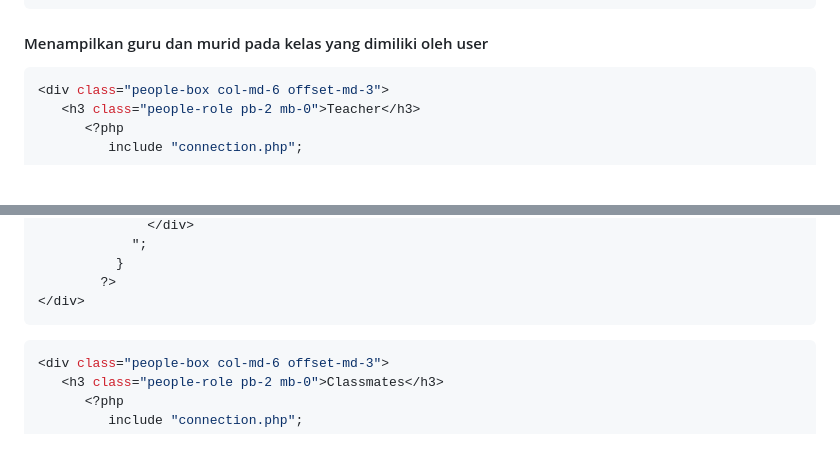
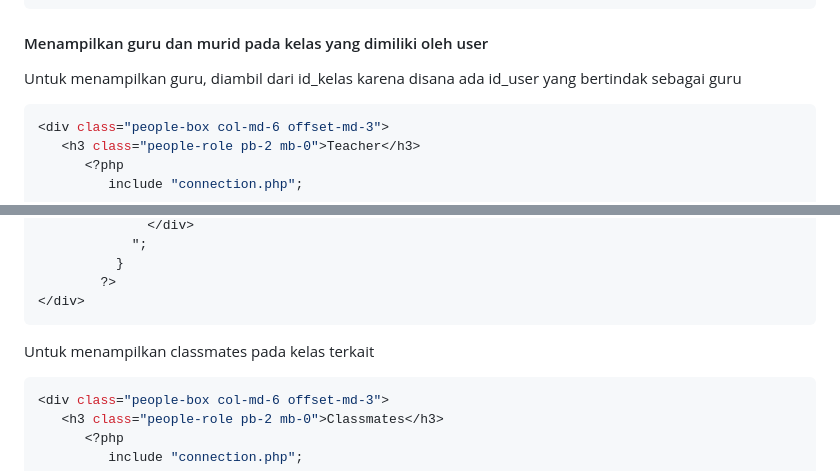
Before and after one commit to imrismaa/UASPPW1_22-505613-SV-21835_Studeenary, a Markdown page: README.md, 2 parts joined by grey strips. GitHub-like rendering; blank space fills up the shorter version.

````diff
--- a/README.md
+++ b/README.md
@@ -399,6 +399,7 @@ Untuk menampilkan tugas yang ada di kelas itu, saya mengambil get id_kelas dan i
 ```
 
 #### Menampilkan guru dan murid pada kelas yang dimiliki oleh user
+Untuk menampilkan guru, diambil dari id_kelas karena disana ada id_user yang bertindak sebagai guru
 ```php
 <div class="people-box col-md-6 offset-md-3">
    <h3 class="people-role pb-2 mb-0">Teacher</h3>
@@ -430,7 +431,7 @@ Untuk menampilkan tugas yang ada di kelas itu, saya mengambil get id_kelas dan i
 </div>
 ```
 
-
+Untuk menampilkan classmates pada kelas terkait
 ```php
 <div class="people-box col-md-6 offset-md-3">
    <h3 class="people-role pb-2 mb-0">Classmates</h3>
````
